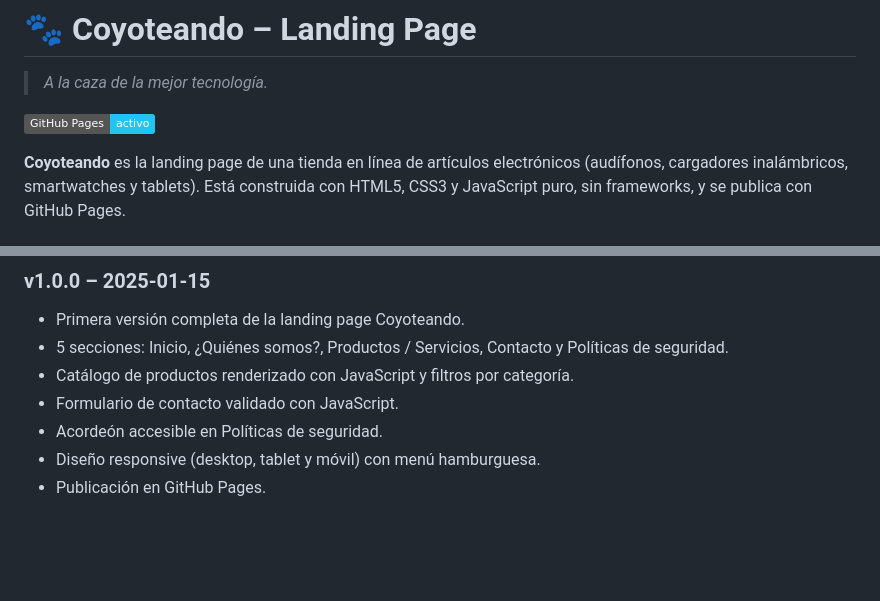
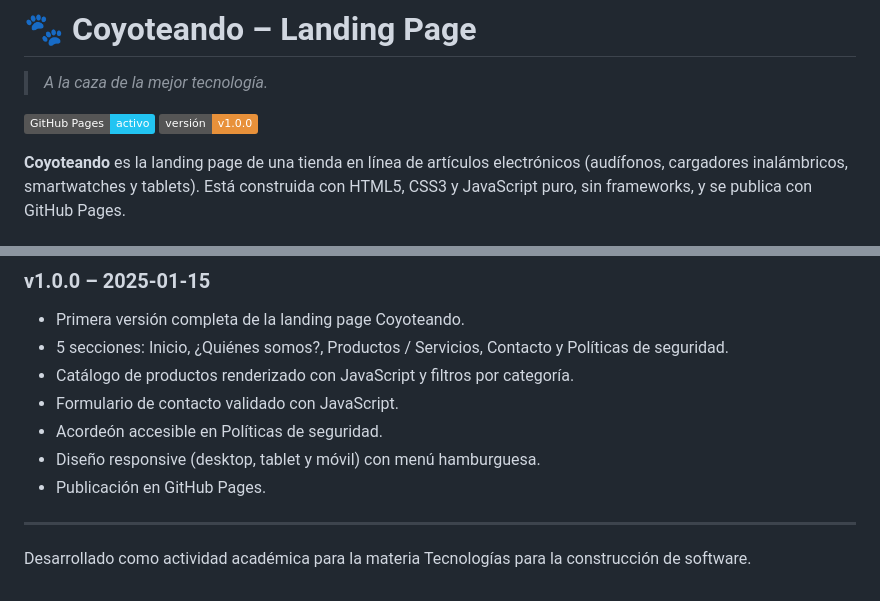
Before and after one commit to Carlozinn/PruebaLanding, a Markdown page: README.md, 2 parts joined by grey strips. Drawn GitHub-style; badges without logos; blank space fills up the shorter version.

Commit message:
release: verificar URL de producción y agregar nota académica al README

```diff
--- a/README.md
+++ b/README.md
@@ -3,6 +3,7 @@
 > *A la caza de la mejor tecnología.*
 
 [![GitHub Pages](https://img.shields.io/badge/GitHub%20Pages-activo-22C4F2?logo=github)](https://carlozinn.github.io/Coyoteando/)
+[![Versión](https://img.shields.io/badge/versión-v1.0.0-E8913A)](https://github.com/Carlozinn/Coyoteando/releases/tag/v1.0.0)
 
 **Coyoteando** es la landing page de una tienda en línea de artículos electrónicos
 (audífonos, cargadores inalámbricos, smartwatches y tablets). Está construida con
@@ -78,3 +79,7 @@ Después abre `index.html` directamente en tu navegador, o usa la extensión
 - Acordeón accesible en Políticas de seguridad.
 - Diseño responsive (desktop, tablet y móvil) con menú hamburguesa.
 - Publicación en GitHub Pages.
+
+---
+
+Desarrollado como actividad académica para la materia Tecnologías para la construcción de software.
```
